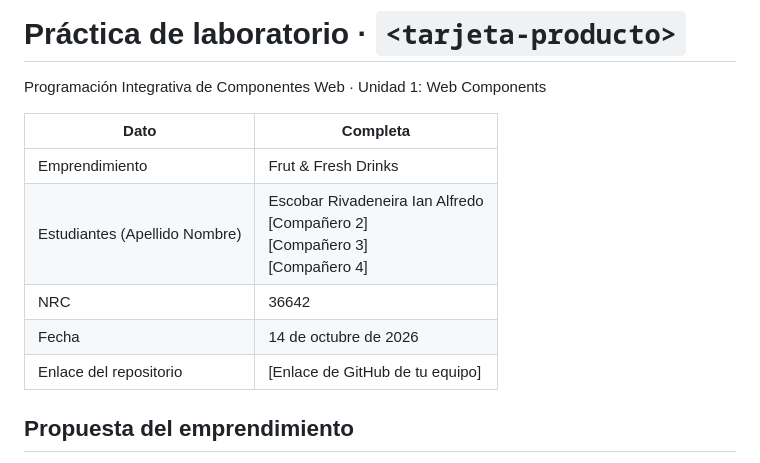
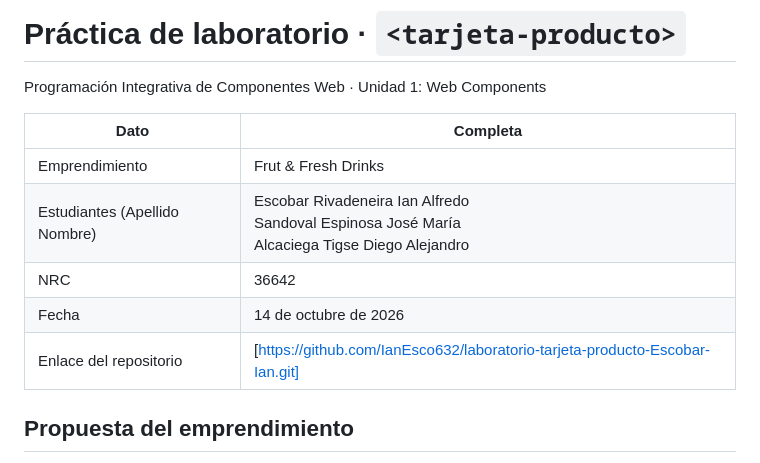
Before and after one commit to IanEsco632/laboratorio-tarjeta-producto-Escobar-Ian, a Markdown page: README.md, the part around the change. Drawn GitHub-style.

Commit message:
Actualizacion del README

```diff
--- a/README.md
+++ b/README.md
@@ -5,10 +5,10 @@ Programación Integrativa de Componentes Web · Unidad 1: Web Components
 | Dato | Completa |
 |---|---|
 | Emprendimiento | Frut & Fresh Drinks |
-| Estudiantes (Apellido Nombre) | Escobar Rivadeneira Ian Alfredo <br> [Compañero 2] <br> [Compañero 3] <br> [Compañero 4] |
+| Estudiantes (Apellido Nombre) | Escobar Rivadeneira Ian Alfredo <br> Sandoval Espinosa José María <br> Alcaciega Tigse Diego Alejandro <br>|
 | NRC | 36642 |
 | Fecha | 14 de octubre de 2026 |
-| Enlace del repositorio | [Enlace de GitHub de tu equipo] |
+| Enlace del repositorio | [https://github.com/IanEsco632/laboratorio-tarjeta-producto-Escobar-Ian.git] |
 
 ## Propuesta del emprendimiento
 
```
